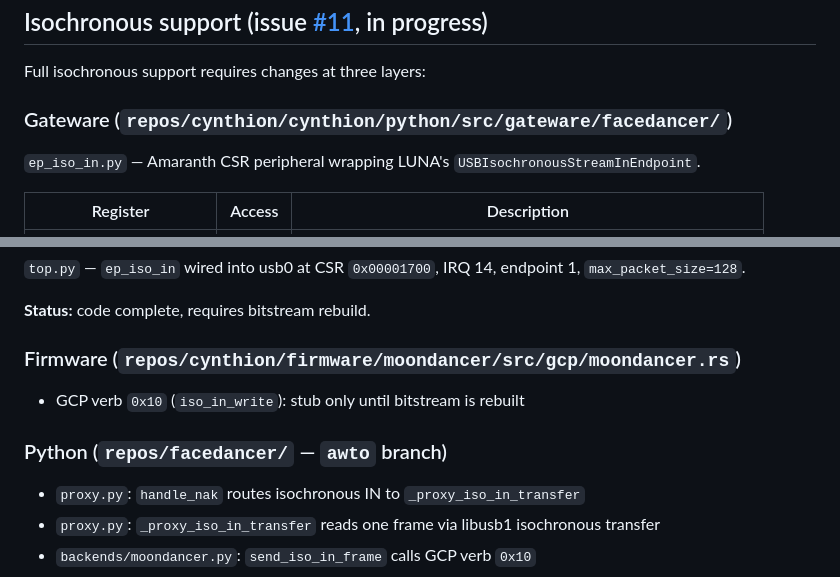
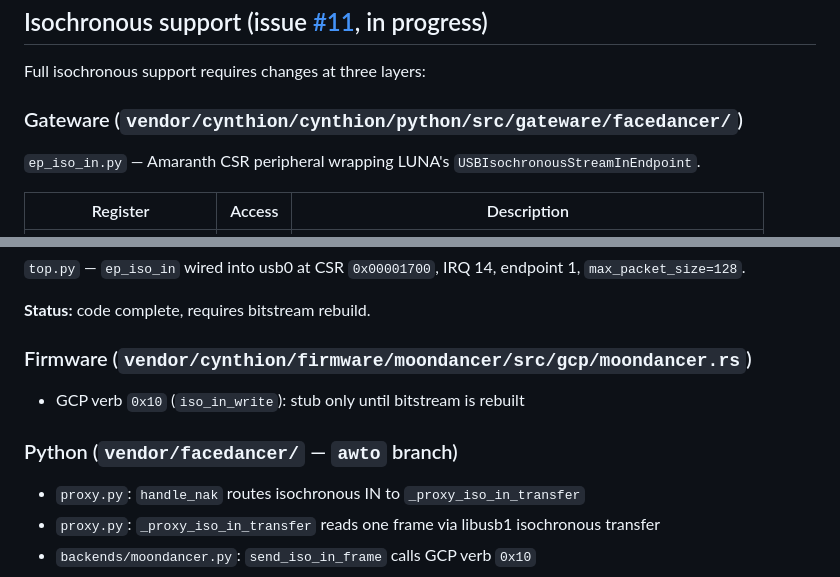
Before and after one commit to awtoau/cynthion-workspace, a Markdown page: docs/architecture.md, 2 parts joined by grey strips. Drawn GitHub-style.

Commit message:
docs(architecture): fix path references repos/ → vendor/
Corrected gateware, firmware, and Python paths to match actual
vendored submodule locations (vendor/cynthion, vendor/facedancer).

```diff
--- a/docs/architecture.md
+++ b/docs/architecture.md
@@ -47,7 +47,7 @@ All patches are tracked in source — no installed package files are edited dire
 
 Full isochronous support requires changes at three layers:
 
-### Gateware (`repos/cynthion/cynthion/python/src/gateware/facedancer/`)
+### Gateware (`vendor/cynthion/cynthion/python/src/gateware/facedancer/`)
 
 `ep_iso_in.py` — Amaranth CSR peripheral wrapping LUNA's `USBIsochronousStreamInEndpoint`.
 
@@ -63,11 +63,11 @@ Full isochronous support requires changes at three layers:
 
 **Status:** code complete, requires bitstream rebuild.
 
-### Firmware (`repos/cynthion/firmware/moondancer/src/gcp/moondancer.rs`)
+### Firmware (`vendor/cynthion/firmware/moondancer/src/gcp/moondancer.rs`)
 
 - GCP verb `0x10` (`iso_in_write`): stub only until bitstream is rebuilt
 
-### Python (`repos/facedancer/` — `awto` branch)
+### Python (`vendor/facedancer/` — `awto` branch)
 
 - `proxy.py`: `handle_nak` routes isochronous IN to `_proxy_iso_in_transfer`
 - `proxy.py`: `_proxy_iso_in_transfer` reads one frame via libusb1 isochronous transfer
```
